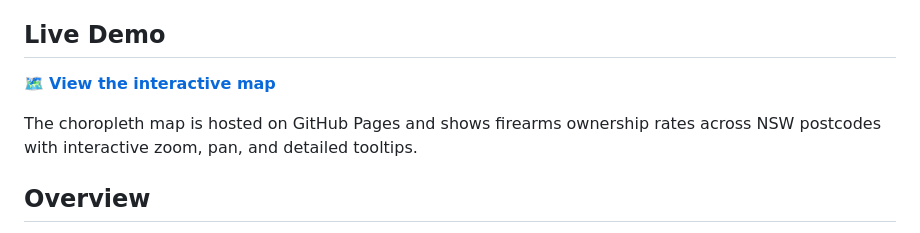
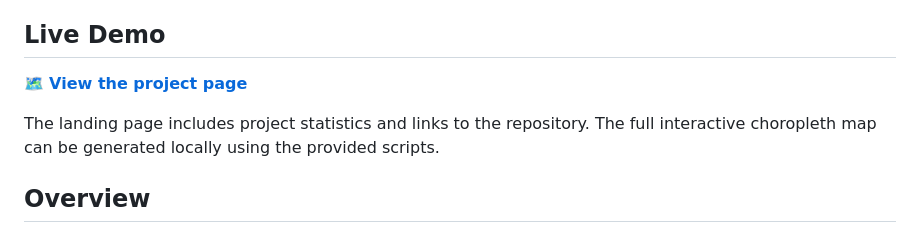
Before and after one commit to malone-c/nsw-firearms, a Markdown page: README.md, the part around the change. GitHub-like rendering.

Commit message:
Update README with actual GitHub Pages URL

```diff
--- a/README.md
+++ b/README.md
@@ -6,9 +6,9 @@ An analysis and visualization of firearms ownership data across New South Wales
 
 ## Live Demo
 
-🗺️ **[View the interactive map](https://yourusername.github.io/nsw-firearms/)**
+🗺️ **[View the project page](https://malone-c.github.io/nsw-firearms/)**
 
-The choropleth map is hosted on GitHub Pages and shows firearms ownership rates across NSW postcodes with interactive zoom, pan, and detailed tooltips.
+The landing page includes project statistics and links to the repository. The full interactive choropleth map can be generated locally using the provided scripts.
 
 ## Overview
 
```
